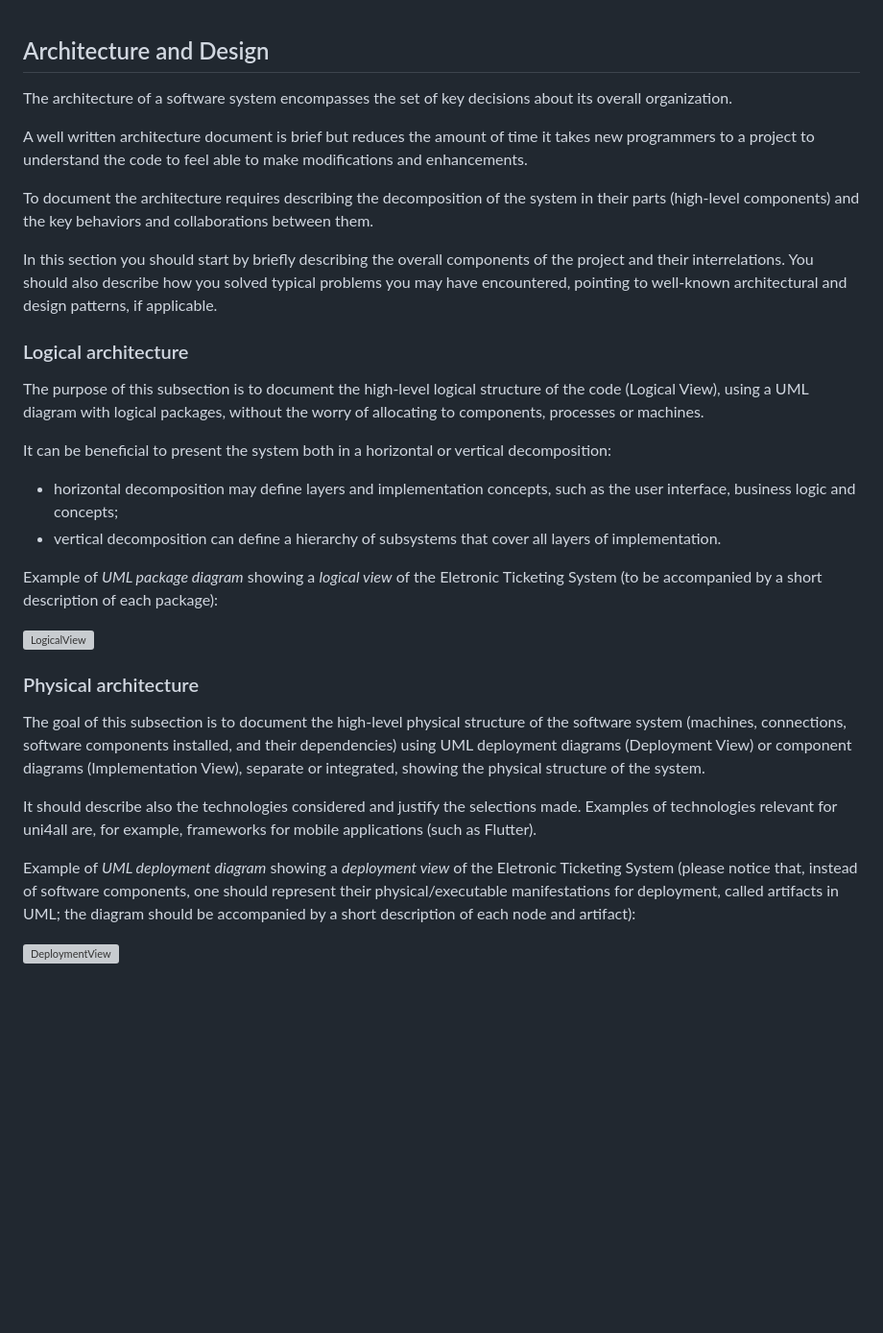
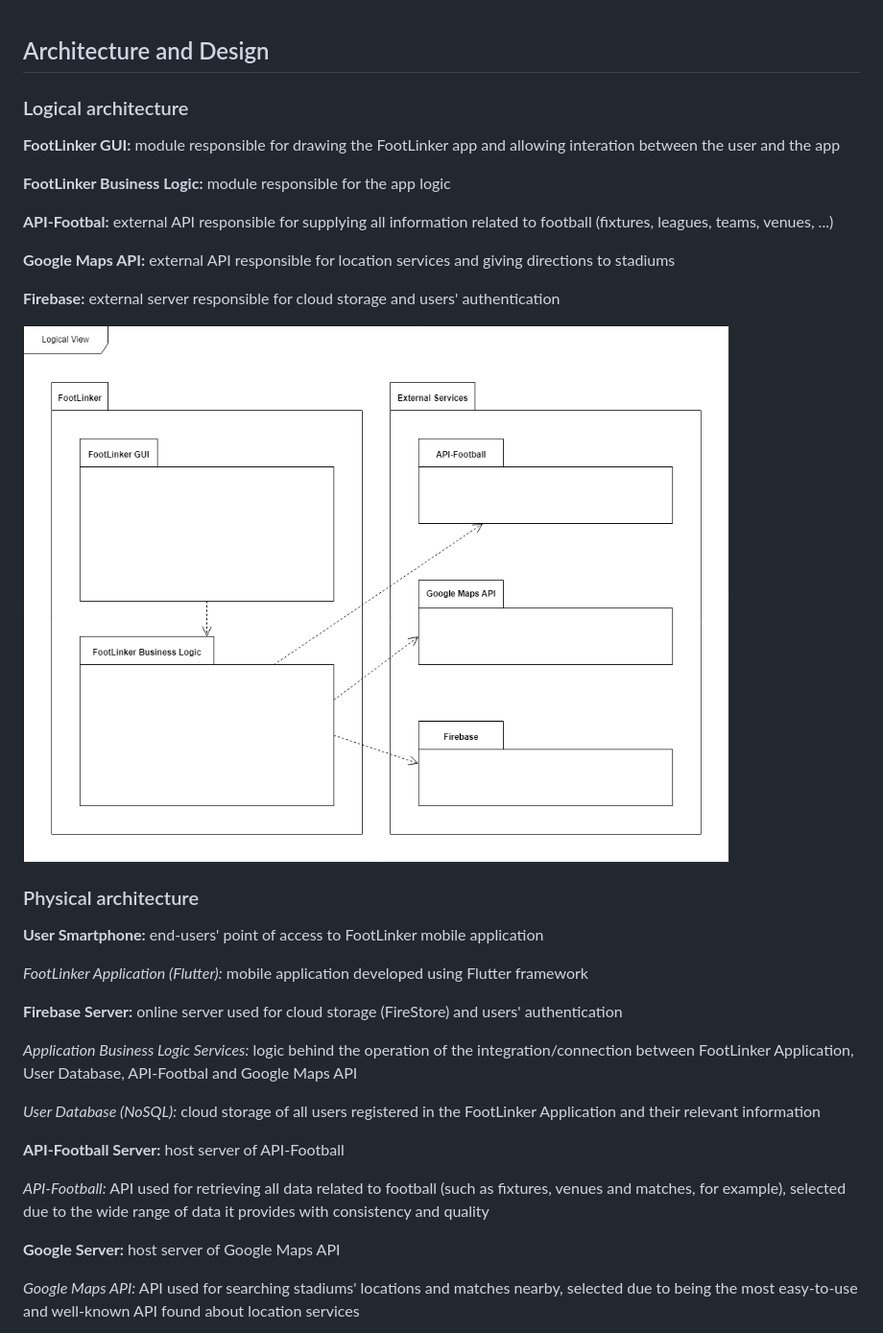
Before and after one commit to manelneto/FootLinker, a Markdown page: docs/ArchitectureAndDesign.md, the part around the change printed below. Shown: that part at 96% size. Rendered like a GitHub page; pictures changed too: images/LogicalArchitecture.png (added); blank space fills up the shorter version; grey boxes are pictures that could not be loaded.

Commit message:
added logical and physical architecture

```diff
--- a/docs/ArchitectureAndDesign.md
+++ b/docs/ArchitectureAndDesign.md
@@ -1,29 +1,37 @@
 
 ## Architecture and Design
-The architecture of a software system encompasses the set of key decisions about its overall organization.
-
-A well written architecture document is brief but reduces the amount of time it takes new programmers to a project to understand the code to feel able to make modifications and enhancements.
-
-To document the architecture requires describing the decomposition of the system in their parts (high-level components) and the key behaviors and collaborations between them.
-
-In this section you should start by briefly describing the overall components of the project and their interrelations. You should also describe how you solved typical problems you may have encountered, pointing to well-known architectural and design patterns, if applicable.
 
 ### Logical architecture
-The purpose of this subsection is to document the high-level logical structure of the code (Logical View), using a UML diagram with logical packages, without the worry of allocating to components, processes or machines.
 
-It can be beneficial to present the system both in a horizontal or vertical decomposition:
-* horizontal decomposition may define layers and implementation concepts, such as the user interface, business logic and concepts;
-* vertical decomposition can define a hierarchy of subsystems that cover all layers of implementation.
+**FootLinker GUI:** module responsible for drawing the FootLinker app and allowing interation between the user and the app
 
-Example of _UML package diagram_ showing a _logical view_ of the Eletronic Ticketing System (to be accompanied by a short description of each package):
+**FootLinker Business Logic:** module responsible for the app logic
 
-![LogicalView](https://user-images.githubusercontent.com/9655877/160585416-b1278ad7-18d7-463c-b8c6-afa4f7ac7639.png)
+**API-Footbal:** external API responsible for supplying all information related to football (fixtures, leagues, teams, venues, ...)
+
+**Google Maps API:** external API responsible for location services and giving directions to stadiums
+
+**Firebase:** external server responsible for cloud storage and users' authentication
+
+![LogicalView](../images/LogicalArchitecture.png)
 
 ### Physical architecture
-The goal of this subsection is to document the high-level physical structure of the software system (machines, connections, software components installed, and their dependencies) using UML deployment diagrams (Deployment View) or component diagrams (Implementation View), separate or integrated, showing the physical structure of the system.
 
-It should describe also the technologies considered and justify the selections made. Examples of technologies relevant for uni4all are, for example, frameworks for mobile applications (such as Flutter).
+**User Smartphone:** end-users' point of access to FootLinker mobile application
 
-Example of _UML deployment diagram_ showing a _deployment view_ of the Eletronic Ticketing System (please notice that, instead of software components, one should represent their physical/executable manifestations for deployment, called artifacts in UML; the diagram should be accompanied by a short description of each node and artifact):
+*FootLinker Application (Flutter):* mobile application developed using Flutter framework
 
-![DeploymentView](https://user-images.githubusercontent.com/9655877/160592491-20e85af9-0758-4e1e-a704-0db1be3ee65d.png)
+**Firebase Server:** online server used for cloud storage (FireStore) and users' authentication
+
+*Application Business Logic Services:* logic behind the operation of the integration/connection between FootLinker Application, User Database, API-Footbal and Google Maps API
+
+*User Database (NoSQL):* cloud storage of all users registered in the FootLinker Application and their relevant information
+
+**API-Football Server:** host server of API-Football
+
+*API-Football:* API used for retrieving all data related to football (such as fixtures, venues and matches, for example), selected due to the wide range of data it provides with consistency and quality
+
+**Google Server:** host server of Google Maps API
+
+*Google Maps API:* API used for searching stadiums' locations and matches nearby, selected due to being the most easy-to-use and well-known API found about location services
+
```
Also changed, not shown: other parts of docs/ArchitectureAndDesign.md (+1 -0 lines), images/PhysicalArchitecture.png (added), 1 other file.
